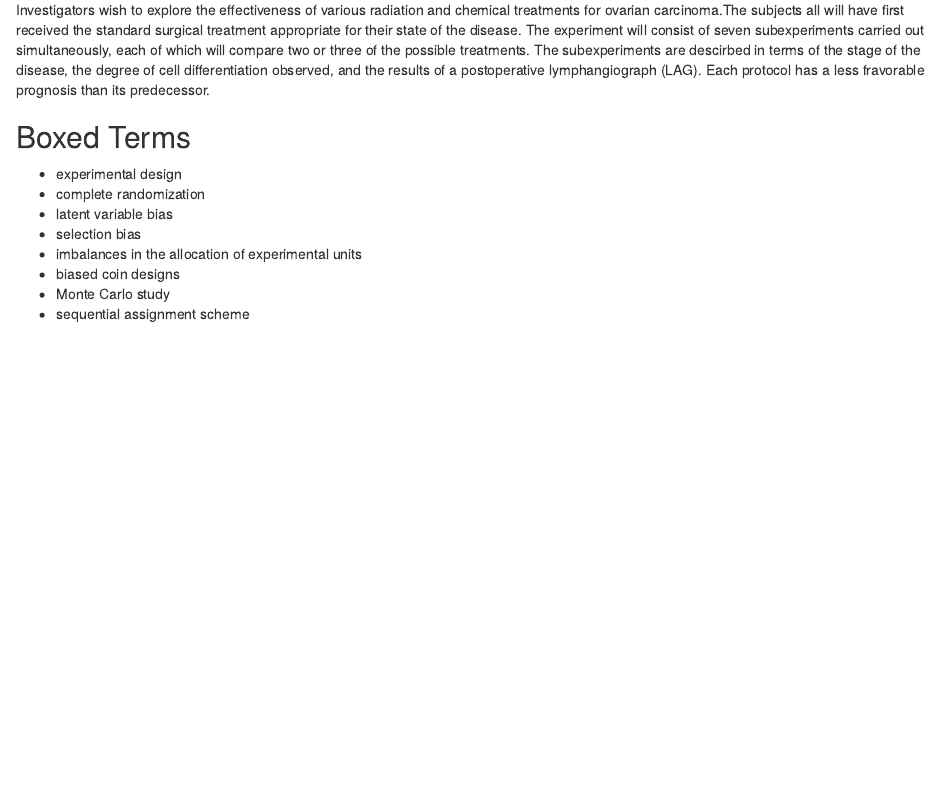
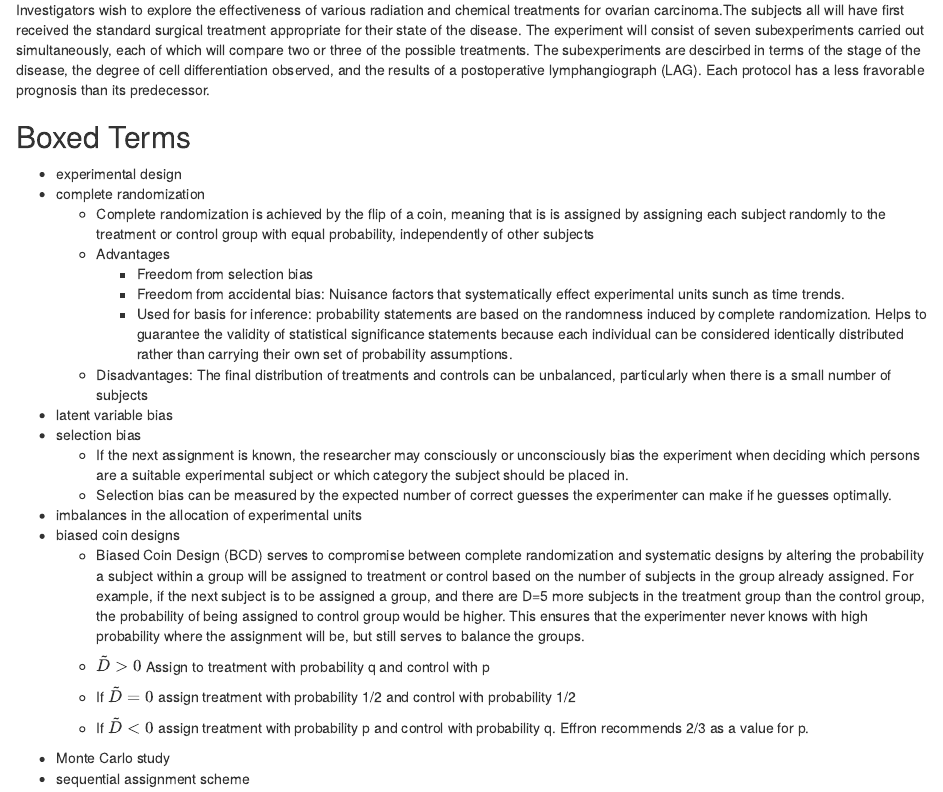
Before and after one commit to Milan-Filipovic/402A-spring2021, an R Markdown document (Assignment6/Assignment6.Rmd): the page in a window 1100 px wide, from 430 px down. Rendered offline with R 4.5, knitr and Pandoc, with nearby package versions.

Commit message:
added several variable definitions from Effron

```diff
--- a/Assignment6/Assignment6.Rmd
+++ b/Assignment6/Assignment6.Rmd
@@ -21,10 +21,26 @@ Investigators wish to explore the effectiveness of various radiation and chemica
 
 * experimental design
 * complete randomization
+  + Complete randomization is achieved by the flip of a coin, meaning that is is assigned by assigning each subject randomly to the treatment or control group with equal probability, independently of other subjects
+  + Advantages
+    + Freedom from selection bias
+    + Freedom from accidental bias: Nuisance factors that systematically effect experimental units sunch as time trends.
+    + Used for basis for inference: probability statements are based on the randomness induced by complete randomization. Helps to guarantee the validity of statistical significance statements because each individual can be considered identically distributed rather than carrying their own set of probability assumptions.
+  + Disadvantages: The final distribution of treatments and controls can be unbalanced, particularly when there is a small number of subjects
 * latent variable bias
 * selection bias
+  + If the next assignment is known, the researcher may consciously or unconsciously bias the experiment when deciding which persons are a suitable experimental subject or which category the subject should be placed in.
+  + Selection bias can be measured by the expected number of correct guesses the experimenter can make if he guesses optimally.
 * imbalances in the allocation of experimental units
 * biased coin designs
+  + Biased Coin Design (BCD) serves to compromise between complete randomization and systematic designs by altering the probability a subject within a group will be assigned to treatment or control based on the number of subjects in the group already assigned. For example, if the next subject is to be assigned a group, and there are D=5 more subjects in the treatment group than the control group, the probability of being assigned to control group would be higher. This ensures that the experimenter never knows with high probability where the assignment will be, but still serves to balance the groups.
+
+  + $\tilde{D} > 0$ Assign to treatment with probability q and control with p
+  + If $\tilde{D} = 0$ assign treatment with probability 1/2 and control with probability 1/2
+  + If $\tilde{D} < 0$ assign treatment with probability p and control with probability q.
+Effron recommends 2/3 as a value for p.
+
+
 * Monte Carlo study
 * sequential assignment scheme
 
```
Also changed, not shown: Assignment6/Assignment6.html (added).
